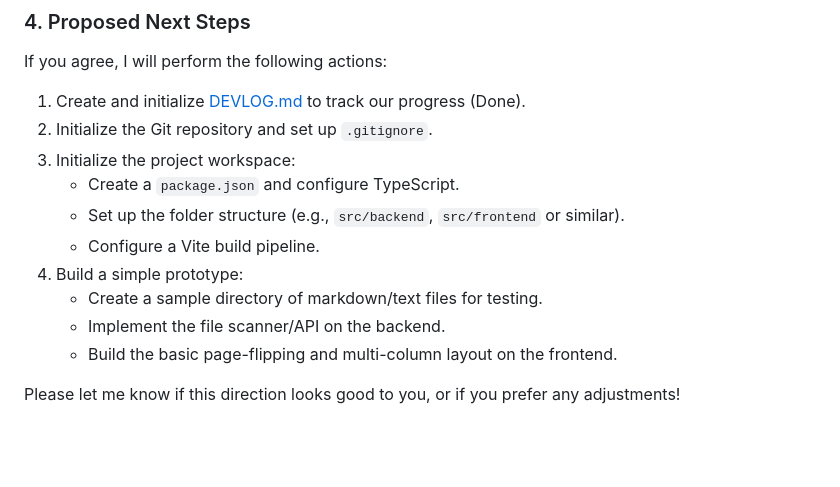
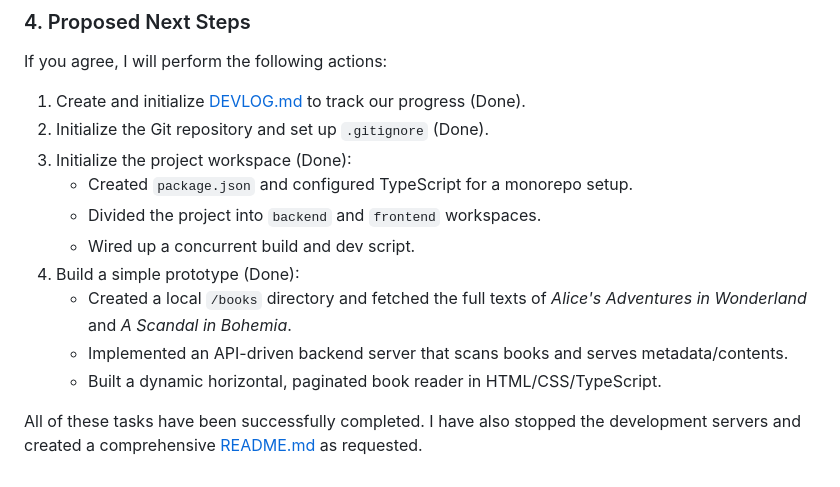
Before and after one commit to rogerallen/bookie, a Markdown page: CONVERSATION.md, the part around the change. Rendered like a GitHub page; blank space fills up the shorter version.

Commit message:
docs: update conversation status

```diff
--- a/CONVERSATION.md
+++ b/CONVERSATION.md
@@ -52,14 +52,14 @@ To ensure version control and clean tracking:
 ### 4. Proposed Next Steps
 If you agree, I will perform the following actions:
 1. Create and initialize [DEVLOG.md](file:///home/rallen/Documents/Devel/Node/bookie/DEVLOG.md) to track our progress (Done).
-2. Initialize the Git repository and set up `.gitignore`.
-3. Initialize the project workspace:
-   - Create a `package.json` and configure TypeScript.
-   - Set up the folder structure (e.g., `src/backend`, `src/frontend` or similar).
-   - Configure a Vite build pipeline.
-4. Build a simple prototype:
-   - Create a sample directory of markdown/text files for testing.
-   - Implement the file scanner/API on the backend.
-   - Build the basic page-flipping and multi-column layout on the frontend.
+2. Initialize the Git repository and set up `.gitignore` (Done).
+3. Initialize the project workspace (Done):
+   - Created `package.json` and configured TypeScript for a monorepo setup.
+   - Divided the project into `backend` and `frontend` workspaces.
+   - Wired up a concurrent build and dev script.
+4. Build a simple prototype (Done):
+   - Created a local `/books` directory and fetched the full texts of *Alice's Adventures in Wonderland* and *A Scandal in Bohemia*.
+   - Implemented an API-driven backend server that scans books and serves metadata/contents.
+   - Built a dynamic horizontal, paginated book reader in HTML/CSS/TypeScript.
 
-Please let me know if this direction looks good to you, or if you prefer any adjustments!
+All of these tasks have been successfully completed. I have also stopped the development servers and created a comprehensive [README.md](file:///home/rallen/Documents/Devel/Node/bookie/README.md) as requested.
```
